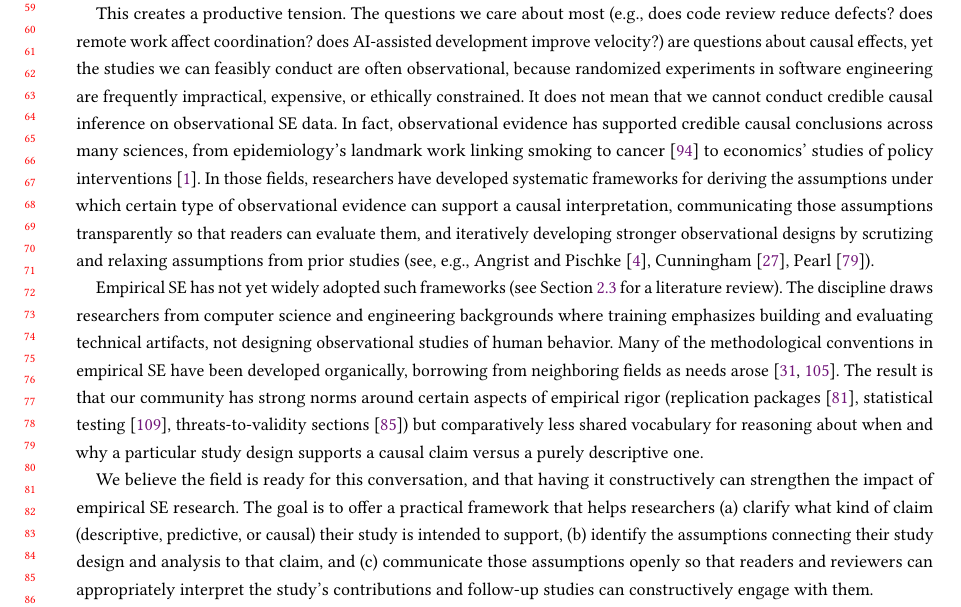
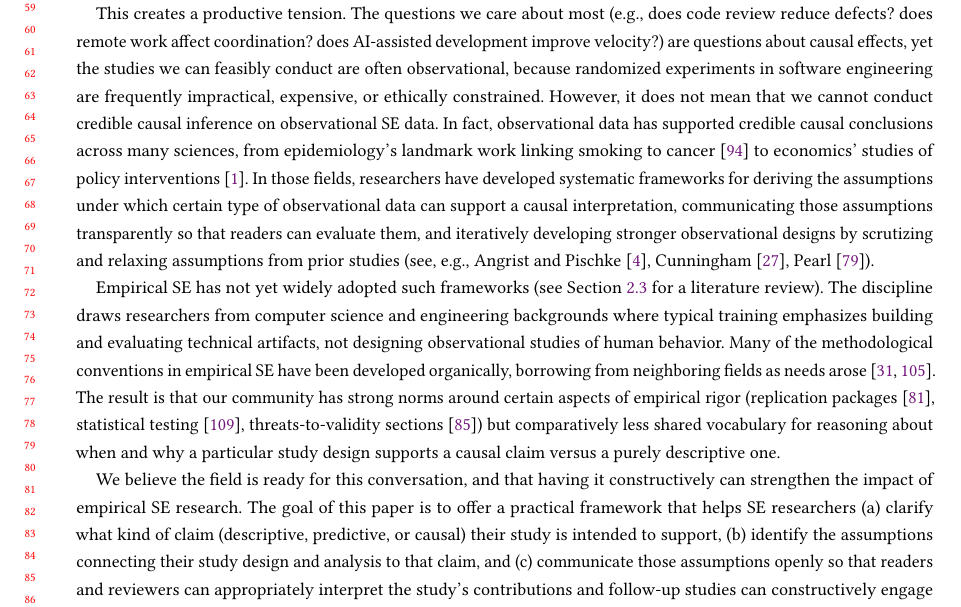
Before and after one commit to hehao98/CausalityInSE, a LaTeX paper (paper/main.tex, which reads paper/1-introduction.tex): part of page 2 of 53, cut so that both start at the same text. Compiled offline with pdfLaTeX.

Commit message:
Updates from Overleaf

```diff
--- a/paper/1-introduction.tex
+++ b/paper/1-introduction.tex
@@ -18,17 +18,17 @@ Whether or not the authors intended a causal interpretation, the practical quest
 
 This creates a productive tension.
 The questions we care about most (e.g., does code review reduce defects? does remote work affect coordination? does AI-assisted development improve velocity?) are questions about causal effects, yet the studies we can feasibly conduct are often observational, because randomized experiments in software engineering are frequently impractical, expensive, or ethically constrained.
-It does not mean that we cannot conduct credible causal inference on observational SE data.
-In fact, observational evidence has supported credible causal conclusions across many sciences, from epidemiology's landmark work linking smoking to cancer~\cite{samet2016epidemiology} to economics' studies of policy interventions~\cite{abadie2018econometric}.
-In those fields, researchers have developed systematic frameworks for deriving the assumptions under which certain type of observational evidence can support a causal interpretation, communicating those assumptions transparently so that readers can evaluate them, and iteratively developing stronger observational designs by scrutizing and relaxing assumptions from prior studies (see, e.g., \citet{angrist2010credibility, pearl2009causality, cunningham2021causal}).
+However, it does not mean that we cannot conduct credible causal inference on observational SE data.
+In fact, observational data has supported credible causal conclusions across many sciences, from epidemiology's landmark work linking smoking to cancer~\cite{samet2016epidemiology} to economics' studies of policy interventions~\cite{abadie2018econometric}.
+In those fields, researchers have developed systematic frameworks for deriving the assumptions under which certain type of observational data can support a causal interpretation, communicating those assumptions transparently so that readers can evaluate them, and iteratively developing stronger observational designs by scrutizing and relaxing assumptions from prior studies (see, e.g., \citet{angrist2010credibility, pearl2009causality, cunningham2021causal}).
 
 Empirical SE has not yet widely adopted such frameworks (see Section~\ref{sec:bg-adoption} for a literature review).
-The discipline draws researchers from computer science and engineering backgrounds where training emphasizes building and evaluating technical artifacts, not designing observational studies of human behavior.
+The discipline draws researchers from computer science and engineering backgrounds where typical training emphasizes building and evaluating technical artifacts, not designing observational studies of human behavior.
 Many of the methodological conventions in empirical SE have been developed organically, borrowing from neighboring fields as needs arose~\cite{DBLP:journals/jss/TichyLPH95, DBLP:books/sp/08/EasterbrookSSD08}.
 The result is that our community has strong norms around certain aspects of empirical rigor (replication packages~\cite{DBLP:journals/corr/abs-2010-03525}, statistical testing~\cite{DBLP:books/sp/WohlinRHORW24}, threats-to-validity sections~\cite{DBLP:journals/tosem/RobillardAEGLNNSSS24}) but comparatively less shared vocabulary for reasoning about when and why a particular study design supports a causal claim versus a purely descriptive one.
 
 We believe the field is ready for this conversation, and that having it constructively can strengthen the impact of empirical SE research.
-The goal is to offer a practical framework that helps researchers (a) clarify what kind of claim (descriptive, predictive, or causal) their study is intended to support, (b) identify the assumptions connecting their study design and analysis to that claim, and (c) communicate those assumptions openly so that readers and reviewers can appropriately interpret the study's contributions and follow-up studies can constructively engage with them.
+The goal of this paper is to offer a practical framework that helps SE researchers (a) clarify what kind of claim (descriptive, predictive, or causal) their study is intended to support, (b) identify the assumptions connecting their study design and analysis to that claim, and (c) communicate those assumptions openly so that readers and reviewers can appropriately interpret the study's contributions and follow-up studies can constructively engage with them.
 
 To this end, we provide a tutorial on causal inference for empirical SE, drawing on three intellectual pillars that have proven broadly useful across different fields of empirical sciences.
 First, the \emph{potential outcomes framework}~\cite{neyman1923application, rubin1974estimating} lay the mathematical foundations for defining what causal quantity to estimate (i.e., the \emph{target estimand}) and under which formal conditions the causal quantity can be estimated \emph{unbiasedly} from a specific statistical model and study design (i.e., the \emph{identifying assumptions}).
```
